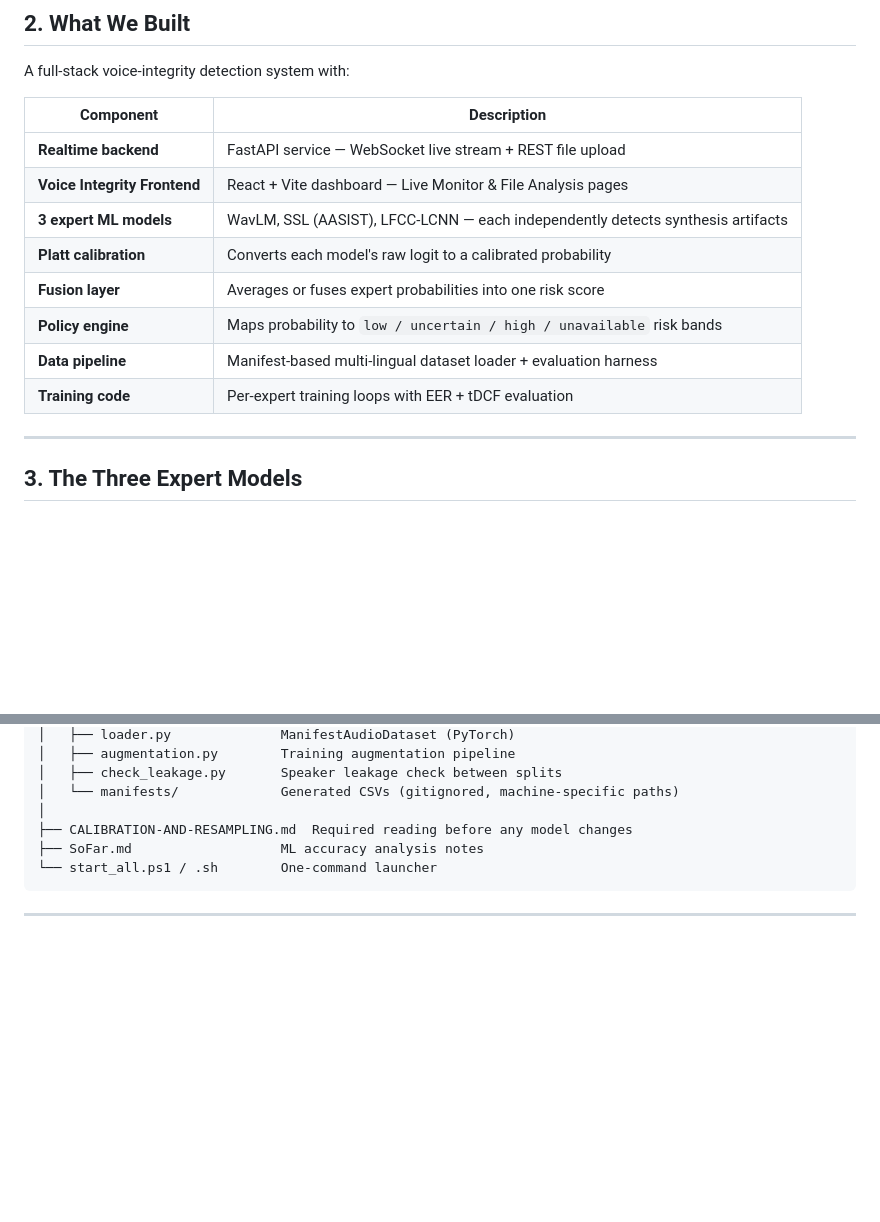
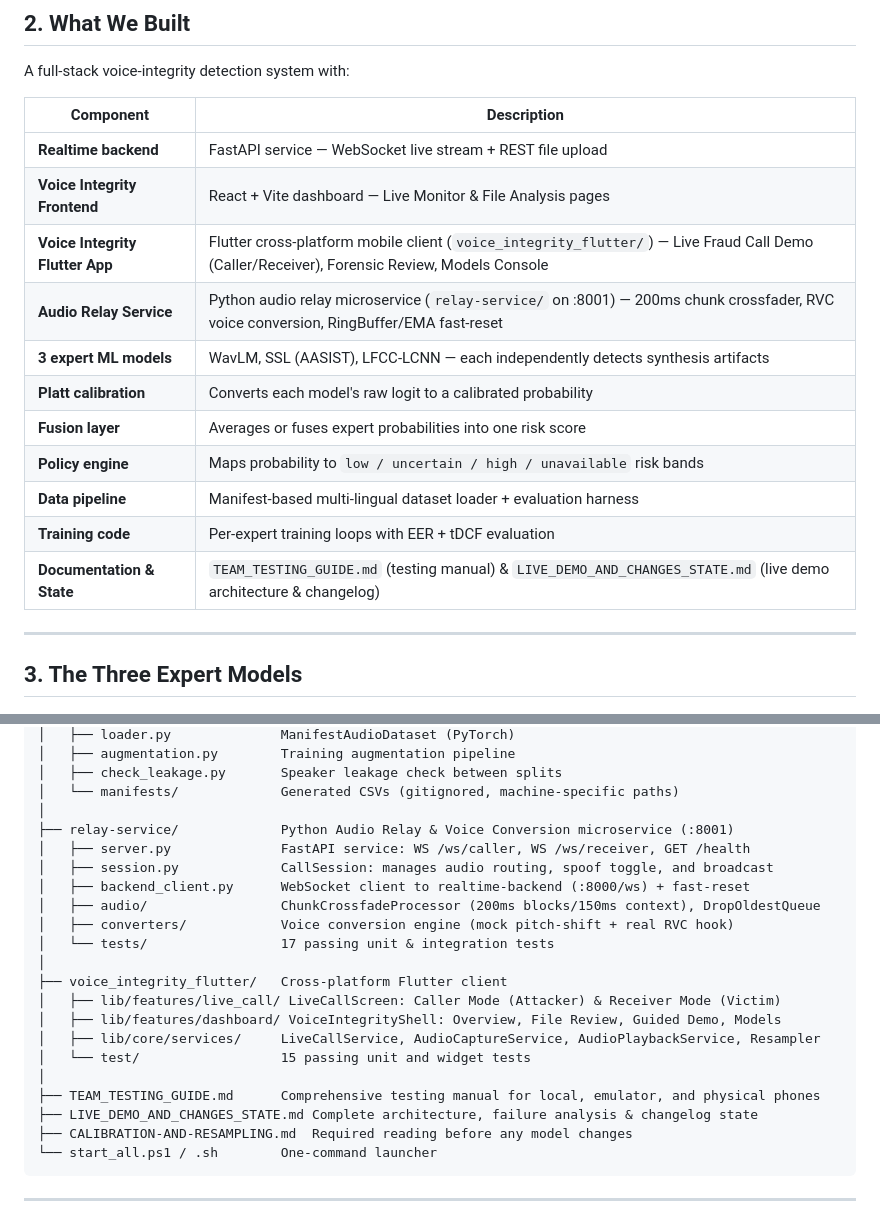
Before and after one commit to Akenzz/SIH26104-Prevention-of-Voice-Cloning-Impersonation-Attacks, a Markdown page: PROJECT_STATE.md, 2 parts joined by grey strips. Rendered like a GitHub page; blank space fills up the shorter version.

````diff
--- a/PROJECT_STATE.md
+++ b/PROJECT_STATE.md
@@ -22,12 +22,15 @@ A full-stack voice-integrity detection system with:
 |-----------|-------------|
 | **Realtime backend** | FastAPI service — WebSocket live stream + REST file upload |
 | **Voice Integrity Frontend** | React + Vite dashboard — Live Monitor & File Analysis pages |
+| **Voice Integrity Flutter App** | Flutter cross-platform mobile client (`voice_integrity_flutter/`) — Live Fraud Call Demo (Caller/Receiver), Forensic Review, Models Console |
+| **Audio Relay Service** | Python audio relay microservice (`relay-service/` on :8001) — 200ms chunk crossfader, RVC voice conversion, RingBuffer/EMA fast-reset |
 | **3 expert ML models** | WavLM, SSL (AASIST), LFCC-LCNN — each independently detects synthesis artifacts |
 | **Platt calibration** | Converts each model's raw logit to a calibrated probability |
 | **Fusion layer** | Averages or fuses expert probabilities into one risk score |
 | **Policy engine** | Maps probability to `low / uncertain / high / unavailable` risk bands |
 | **Data pipeline** | Manifest-based multi-lingual dataset loader + evaluation harness |
 | **Training code** | Per-expert training loops with EER + tDCF evaluation |
+| **Documentation & State** | `TEAM_TESTING_GUIDE.md` (testing manual) & `LIVE_DEMO_AND_CHANGES_STATE.md` (live demo architecture & changelog) |
 
 ---
 
@@ -136,8 +139,23 @@ SIH26104-Prevention-of-Voice-Cloning-Impersonation-Attacks/
 │   ├── check_leakage.py       Speaker leakage check between splits
 │   └── manifests/             Generated CSVs (gitignored, machine-specific paths)
 │
+├── relay-service/             Python Audio Relay & Voice Conversion microservice (:8001)
+│   ├── server.py              FastAPI service: WS /ws/caller, WS /ws/receiver, GET /health
+│   ├── session.py             CallSession: manages audio routing, spoof toggle, and broadcast
+│   ├── backend_client.py      WebSocket client to realtime-backend (:8000/ws) + fast-reset
+│   ├── audio/                 ChunkCrossfadeProcessor (200ms blocks/150ms context), DropOldestQueue
+│   ├── converters/            Voice conversion engine (mock pitch-shift + real RVC hook)
+│   └── tests/                 17 passing unit & integration tests
+│
+├── voice_integrity_flutter/   Cross-platform Flutter client
+│   ├── lib/features/live_call/ LiveCallScreen: Caller Mode (Attacker) & Receiver Mode (Victim)
+│   ├── lib/features/dashboard/ VoiceIntegrityShell: Overview, File Review, Guided Demo, Models
+│   ├── lib/core/services/     LiveCallService, AudioCaptureService, AudioPlaybackService, Resampler
+│   └── test/                  15 passing unit and widget tests
+│
+├── TEAM_TESTING_GUIDE.md      Comprehensive testing manual for local, emulator, and physical phones
+├── LIVE_DEMO_AND_CHANGES_STATE.md Complete architecture, failure analysis & changelog state
 ├── CALIBRATION-AND-RESAMPLING.md  Required reading before any model changes
-├── SoFar.md                   ML accuracy analysis notes
 └── start_all.ps1 / .sh        One-command launcher
 ```
 
````
Also changed, not shown: LIVE_DEMO_AND_CHANGES_STATE.md (added, +150 -0 lines).
